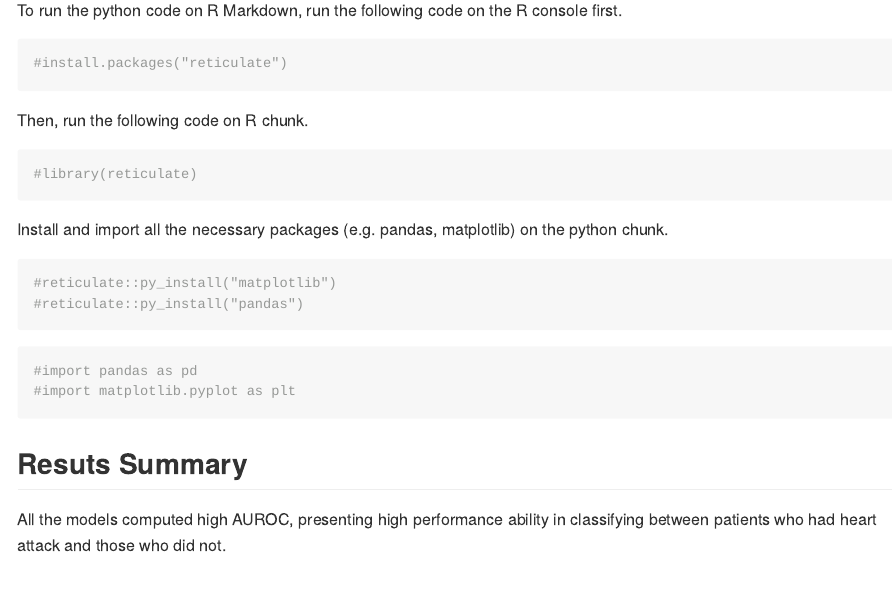
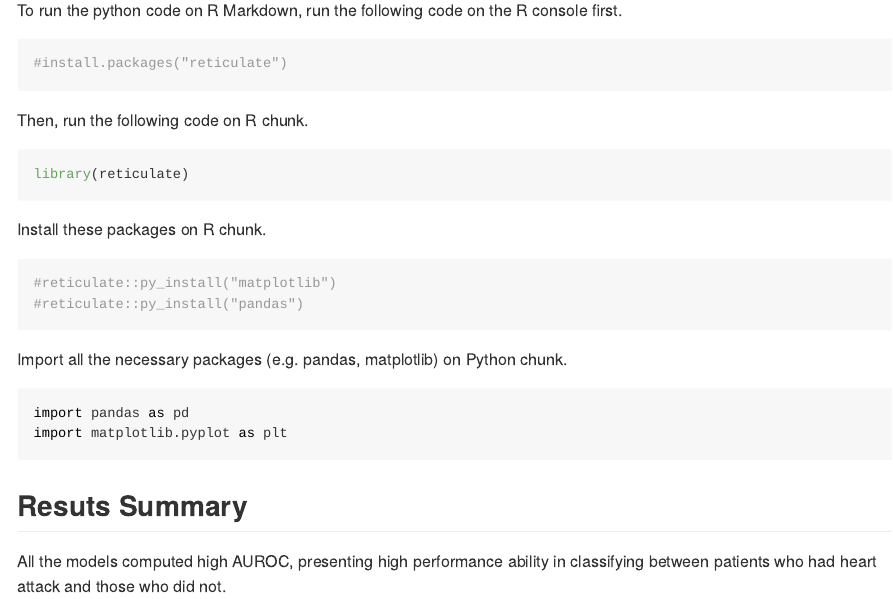
Before and after one commit to kyokaono8811/biostat625finalproject, an R Markdown document (README.Rmd): the page in a window 1100 px wide, from 510 px down. The pictures show the output file README.md that the author committed with the source, drawn offline in the style of GitHub.

Commit message:
update 2

````diff
--- a/README.Rmd
+++ b/README.Rmd
@@ -30,23 +30,24 @@ To run the python code on R Markdown, run the following code on the R console fi
 ```{r}
 #install.packages("reticulate")
 ```
-
 Then, run the following code on R chunk.
 
 ```{r}
-#library(reticulate)
+library(reticulate)
 ```
 
-Install and import all the necessary packages (e.g. pandas, matplotlib) on the python chunk.
+Install these packages on R chunk.
 
 ```{r}
 #reticulate::py_install("matplotlib")
 #reticulate::py_install("pandas")
 ```
 
+Import all the necessary packages (e.g. pandas, matplotlib) on Python chunk.
+
 ```{python}
-#import pandas as pd
-#import matplotlib.pyplot as plt
+import pandas as pd
+import matplotlib.pyplot as plt
 ```
 
 ## Resuts Summary
````
Also changed, not shown: README.md, README.Rmd (2 more changed lines).
